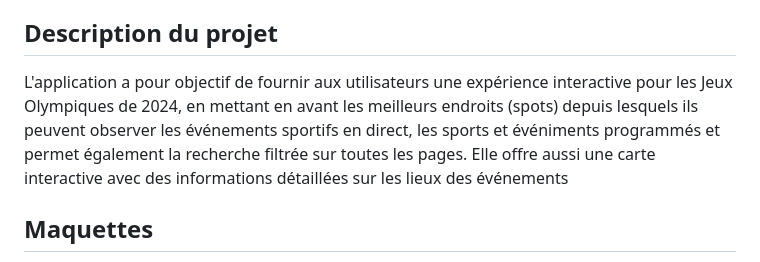
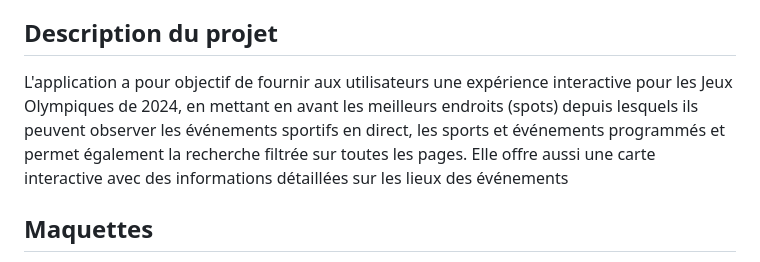
Before and after one commit to katalinadnl/jo-challenge-s2, a Markdown page: README.md, the part around the change. Rendered like a GitHub page.

```diff
--- a/README.md
+++ b/README.md
@@ -9,7 +9,7 @@
 
 ## Description du projet
 
-L'application a pour objectif de fournir aux utilisateurs une expérience interactive pour les Jeux Olympiques de 2024, en mettant en avant les meilleurs endroits (spots) depuis lesquels ils peuvent observer les événements sportifs en direct, les sports et événiments programmés et permet également la recherche filtrée sur toutes les pages. Elle offre aussi une carte interactive avec des informations détaillées sur les lieux des événements
+L'application a pour objectif de fournir aux utilisateurs une expérience interactive pour les Jeux Olympiques de 2024, en mettant en avant les meilleurs endroits (spots) depuis lesquels ils peuvent observer les événements sportifs en direct, les sports et événements programmés et permet également la recherche filtrée sur toutes les pages. Elle offre aussi une carte interactive avec des informations détaillées sur les lieux des événements
 
 ## Maquettes
 
```
